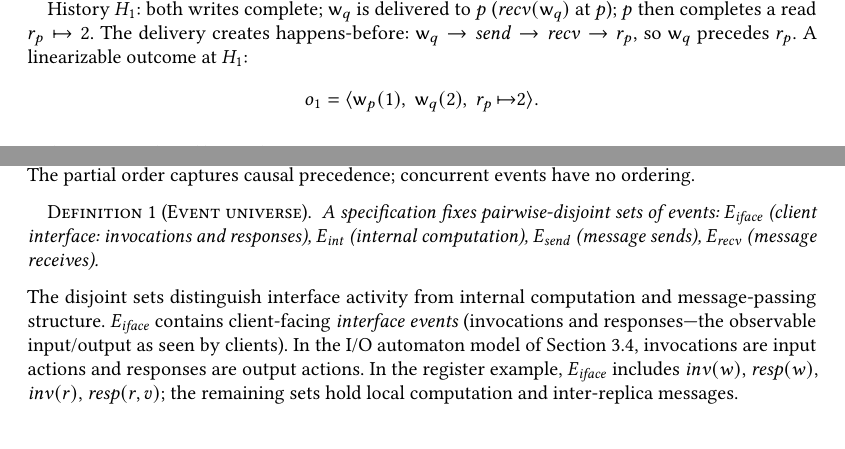
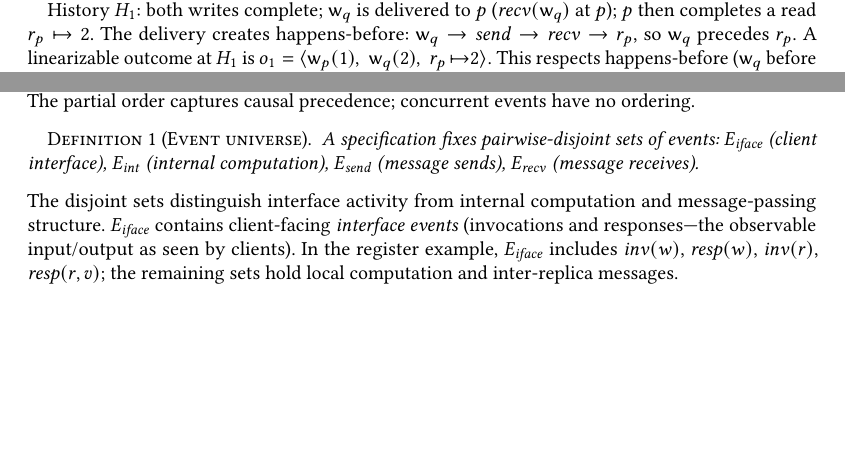
Before and after one commit to jhellerstein/coord-criterion, a LaTeX paper (main.tex): two parts of pages 2 and 3 of 26 before the commit and two parts of pages 2 and 3 of 25 after it, joined at a grey line, cut so that both start at the same text, the shorter picture padded with empty space. Compiled offline with pdfLaTeX.

Commit message:
Remove vacuous I/O automaton forward reference in event-types paragraph

```diff
--- a/main.tex
+++ b/main.tex
@@ -242,11 +242,11 @@ read $r_p \mapsto 2$.
 The delivery creates happens-before:
 $\mathsf{w}_q \rightarrow \mathit{send} \rightarrow
 \mathit{recv} \rightarrow r_p$, so $\mathsf{w}_q$ precedes $r_p$.
-A linearizable outcome at $H_1$:
-\[
+A linearizable outcome at $H_1$ is
+$
   o_1 = \langle \mathsf{w}_p(1),\; \mathsf{w}_q(2),\;
   r_p{\,\mapsto}2 \rangle.
-\]
+$
 This respects happens-before ($\mathsf{w}_q$ before $r_p$; the two
 writes are concurrent, so either order is valid) and explains
 $r_p = 2$ (most recent write before $r_p$ is $\mathsf{w}_q$).
@@ -331,7 +331,7 @@ ordering.
 \begin{definition}[Event universe]
   \label{def:event-types}
   A specification fixes pairwise-disjoint sets of events:
-  $E_{\mathit{iface}}$ (client interface: invocations and responses),
+  $E_{\mathit{iface}}$ (client interface),
   $E_{\mathit{int}}$ (internal computation),
   $E_{\mathit{send}}$ (message sends),
   $E_{\mathit{recv}}$ (message receives).
@@ -343,8 +343,6 @@ computation and message-passing structure.
 $E_{\mathit{iface}}$ contains client-facing \emph{interface events}
 (invocations and responses---the observable input/output as seen by
 clients).
-In the I/O automaton model of Section~\ref{sec:operational},
-invocations are input actions and responses are output actions.
 In the register example, $E_{\mathit{iface}}$ includes
 $\mathit{inv}(w)$, $\mathit{resp}(w)$, $\mathit{inv}(r)$,
 $\mathit{resp}(r, v)$; the remaining sets hold local computation and
```
